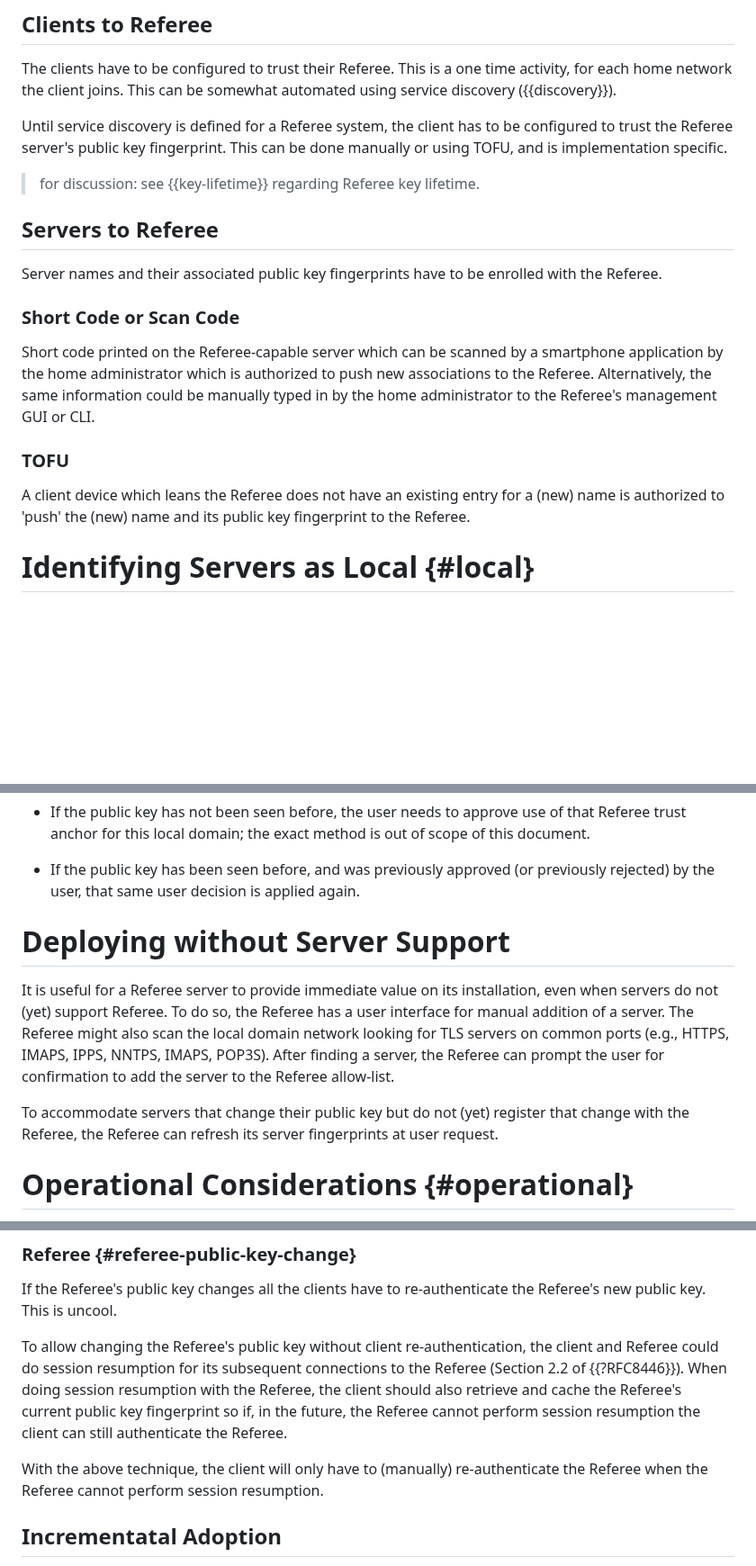
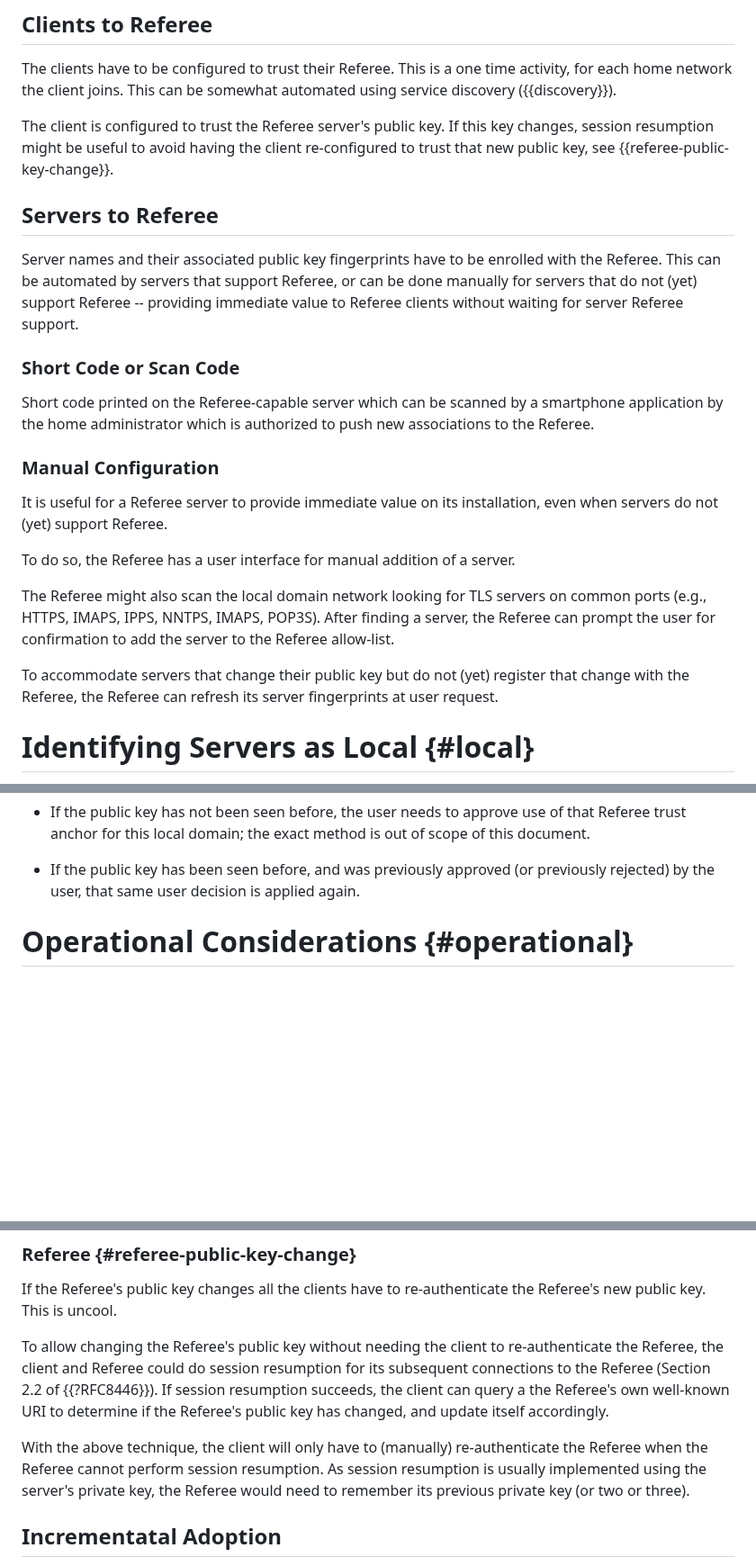
Before and after one commit to danwing/referee, a Markdown page: draft-wing-settle-referee.md, 3 parts joined by grey strips. Shown at 90% size. Drawn GitHub-style; blank space fills up the shorter version.

Commit message:
refine operational considerations, move text from Deploying Without Server Support into the Bootstrapping Referee section and rename Manual Configuration

```diff
--- a/draft-wing-settle-referee.md
+++ b/draft-wing-settle-referee.md
@@ -242,32 +242,42 @@ The clients have to be configured to trust their Referee. This is
 a one time activity, for each home network the client joins.  This
 can be somewhat automated using service discovery ({{discovery}}).
 
-Until service discovery is defined for a Referee system, the client
-has to be configured to trust the Referee server's public key
-fingerprint.  This can be done manually or using TOFU, and is
-implementation specific.
+The client is configured to trust the Referee server's public key.  If
+this key changes, session resumption might be useful to avoid having
+the client re-configured to trust that new public key, see
+{{referee-public-key-change}}.
 
-> for discussion: see {{key-lifetime}} regarding Referee key lifetime.
 
 ## Servers to Referee
 
 Server names and their associated public key fingerprints have to
-be enrolled with the Referee.
+be enrolled with the Referee.  This can be automated by servers
+that support Referee, or can be done manually for servers that do not
+(yet) support Referee -- providing immediate value to Referee clients
+without waiting for server Referee support.
 
 ### Short Code or Scan Code
 
 Short code printed on the Referee-capable server which can be scanned
 by a smartphone application by the home administrator which is
-authorized to push new associations to the Referee.  Alternatively,
-the same information could be manually typed in by the home
-administrator to the Referee's management GUI or CLI.
+authorized to push new associations to the Referee.
 
-### TOFU
+### Manual Configuration
 
-A client device which leans the Referee does not have an existing
-entry for a (new) name is authorized to 'push' the (new) name and
-its public key fingerprint to the Referee.
+It is useful for a Referee server to provide immediate value on its
+installation, even when servers do not (yet) support Referee.
 
+To do so, the Referee has a user interface for manual addition of a
+server.
+
+The Referee might also scan the local domain network looking
+for TLS servers on common ports (e.g., HTTPS, IMAPS, IPPS, NNTPS,
+IMAPS, POP3S).  After finding a server, the Referee can prompt the
+user for confirmation to add the server to the Referee allow-list.
+
+To accommodate servers that change their public key but do not (yet)
+register that change with the Referee, the Referee can refresh its
+server fingerprints at user request.
 
 
 # Identifying Servers as Local {#local}
@@ -312,21 +322,6 @@ either not been seen before or has been seen before:
 * If the public key has been seen before, and was previously approved
   (or previously rejected) by the user, that same user decision is
   applied again.
-
-
-# Deploying without Server Support
-
-It is useful for a Referee server to provide immediate value on its
-installation, even when servers do not (yet) support Referee.  To do
-so, the Referee has a user interface for manual addition of a server.
-The Referee might also scan the local domain network looking for TLS
-servers on common ports (e.g., HTTPS, IMAPS, IPPS, NNTPS, IMAPS,
-POP3S).  After finding a server, the Referee can prompt the user for
-confirmation to add the server to the Referee allow-list.
-
-To accommodate servers that change their public key but do not (yet)
-register that change with the Referee, the Referee can refresh its
-server fingerprints at user request.
 
 
 # Operational Considerations {#operational}
@@ -440,17 +435,18 @@ unencrypted connections, which is the case today.
 If the Referee's public key changes all the clients have to
 re-authenticate the Referee's new public key.  This is uncool.
 
-To allow changing the Referee's public key without client
-re-authentication, the client and Referee could do session resumption
-for its subsequent connections to the Referee (Section 2.2 of
-{{?RFC8446}}).  When doing session resumption with the Referee, the
-client should also retrieve and cache the Referee's current public key
-fingerprint so if, in the future, the Referee cannot perform session
-resumption the client can still authenticate the Referee.
+To allow changing the Referee's public key without needing the client
+to re-authenticate the Referee, the client and Referee could do
+session resumption for its subsequent connections to the Referee
+(Section 2.2 of {{?RFC8446}}).  If session resumption succeeds, the
+client can query a the Referee's own well-known URI to determine if
+the Referee's public key has changed, and update itself accordingly.
 
 With the above technique, the client will only have to (manually)
 re-authenticate the Referee when the Referee cannot perform session
-resumption.
+resumption.  As session resumption is usually implemented using the
+server's private key, the Referee would need to remember its previous
+private key (or two or three).
 
 ## Incrementatal Adoption
 
```
